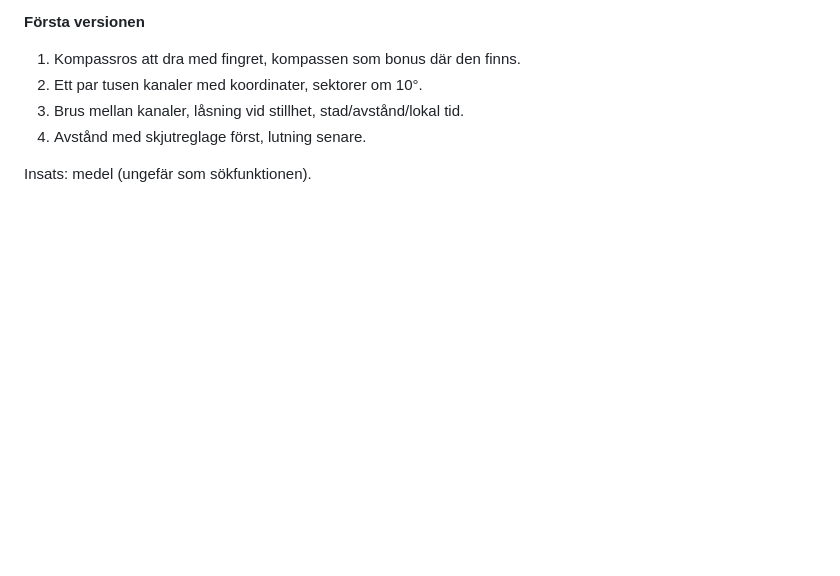
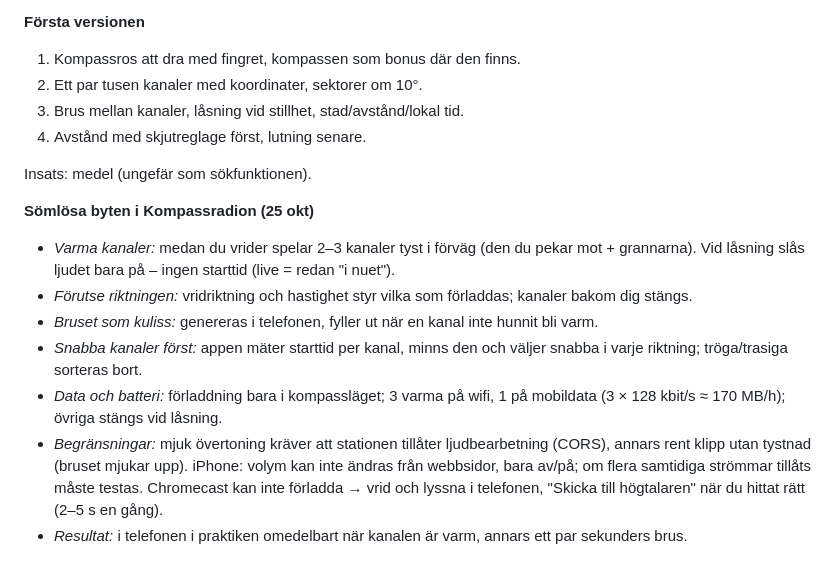
Before and after one commit to johronski/RadioCast, a Markdown page: ANDRINGSFORSLAG.md, the part around the change. Rendered like a GitHub page; blank space fills up the shorter version.

Commit message:
Ändringsförslag: sömlösa byten i Kompassradion
Co-Authored-By: Claude Opus 5.5 <noreply@anthropic.com>
Claude-Session: https://claude.ai/code/session_014WrhXJ9qiGtKLPSC4baYmJ

```diff
--- a/ANDRINGSFORSLAG.md
+++ b/ANDRINGSFORSLAG.md
@@ -115,3 +115,12 @@ Favoriter i ordning: Y1, Y2, Y3.
 4. Avstånd med skjutreglage först, lutning senare.
 
 Insats: medel (ungefär som sökfunktionen).
+
+**Sömlösa byten i Kompassradion (25 okt)**
+- *Varma kanaler:* medan du vrider spelar 2–3 kanaler tyst i förväg (den du pekar mot + grannarna). Vid låsning slås ljudet bara på – ingen starttid (live = redan "i nuet").
+- *Förutse riktningen:* vridriktning och hastighet styr vilka som förladdas; kanaler bakom dig stängs.
+- *Bruset som kuliss:* genereras i telefonen, fyller ut när en kanal inte hunnit bli varm.
+- *Snabba kanaler först:* appen mäter starttid per kanal, minns den och väljer snabba i varje riktning; tröga/trasiga sorteras bort.
+- *Data och batteri:* förladdning bara i kompassläget; 3 varma på wifi, 1 på mobildata (3 × 128 kbit/s ≈ 170 MB/h); övriga stängs vid låsning.
+- *Begränsningar:* mjuk övertoning kräver att stationen tillåter ljudbearbetning (CORS), annars rent klipp utan tystnad (bruset mjukar upp). iPhone: volym kan inte ändras från webbsidor, bara av/på; om flera samtidiga strömmar tillåts måste testas. Chromecast kan inte förladda → vrid och lyssna i telefonen, "Skicka till högtalaren" när du hittat rätt (2–5 s en gång).
+- *Resultat:* i telefonen i praktiken omedelbart när kanalen är varm, annars ett par sekunders brus.
```
